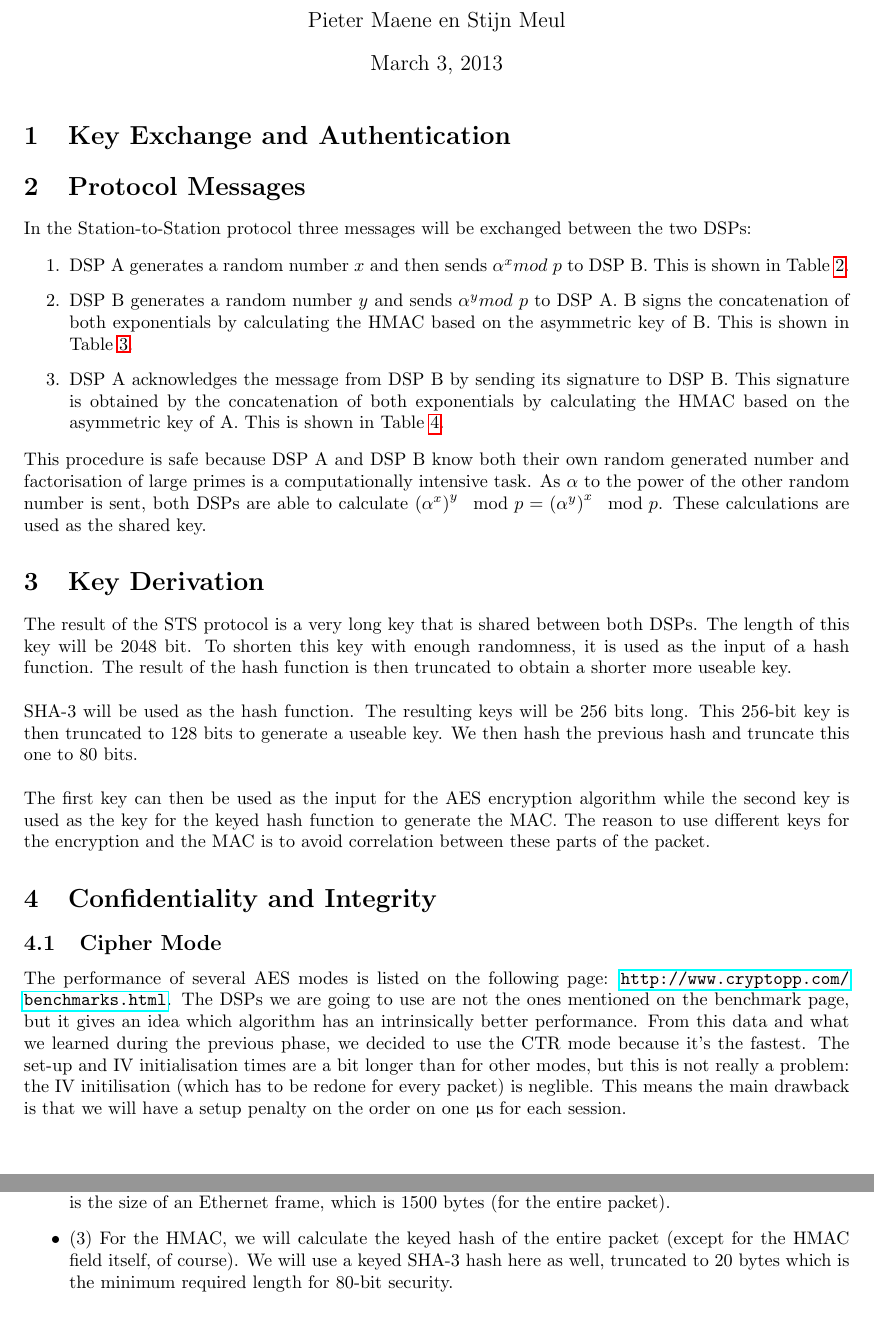
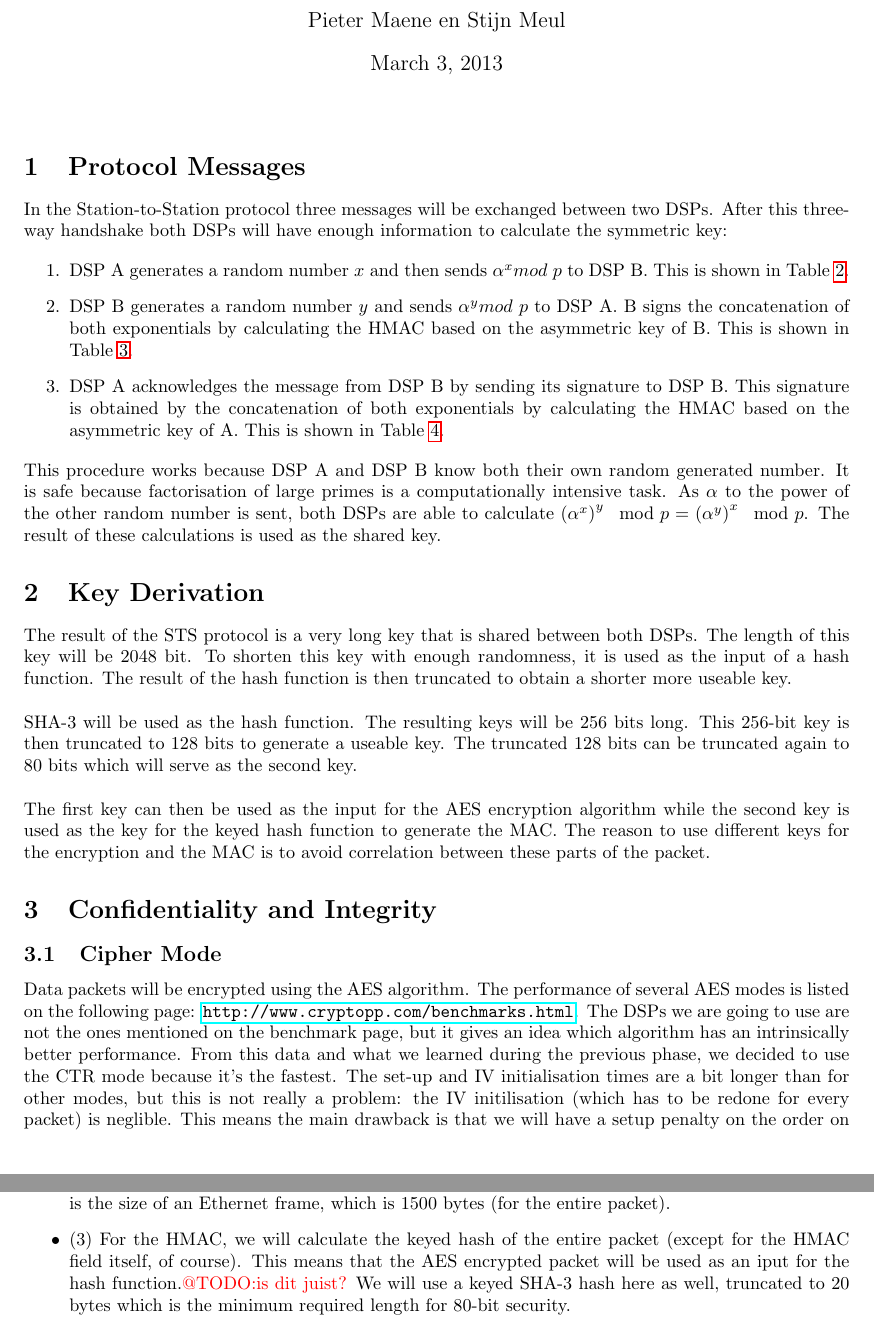
Before and after one commit to pmaene/EncryptedAudio, a LaTeX document (report_two.tex): two parts of pages 1 and 2 of 3, joined at a grey line, cut so that both start at the same text. Compiled offline with pdfLaTeX.

Commit message:
Proofread the report, added a few things

```diff
--- a/report_two.tex
+++ b/report_two.tex
@@ -22,8 +22,6 @@
 \begin{document}
 \maketitle
 
-\section{Key Exchange and Authentication}
-
 \begin{table}[H]
     \begin{center}
         \begin{tabular}{| c | c | c | c | c |}
@@ -39,14 +37,14 @@
 \end{table}
 
 \section{Protocol Messages}
-In the Station-to-Station protocol three messages will be exchanged between the two DSPs:
+In the Station-to-Station protocol three messages will be exchanged between two DSPs. After this three-way handshake both DSPs will have enough information to calculate the symmetric key:
 
 \begin{enumerate}
  \item DSP A generates a random number $x$ and then sends $\alpha^x mod\ p$ to DSP B. This is shown in Table~\ref{tab:key_exchange_packet_senderhello}.
  \item DSP B generates a random number $y$ and sends $\alpha^y mod\ p$ to DSP A. B signs the concatenation of both exponentials by calculating the HMAC based on the asymmetric key of B. This is shown in Table~\ref{tab:key_exchange_packet_receiverhello}.
  \item DSP A acknowledges the message from DSP B by sending its signature to DSP B. This signature is obtained by the concatenation of both exponentials by calculating the HMAC based on the asymmetric key of A. This is shown in Table~\ref{tab:key_exchange_packet_senderacknowledge}.
 \end{enumerate}
-This procedure is safe because DSP A and DSP B know both their own random generated number and factorisation of large primes is a computationally intensive task. As $\alpha$ to the power of the other random number is sent, both DSPs are able to calculate $\left(\alpha^{x}\right)^{y}\mod{p} = \left(\alpha^{y}\right)^{x}\mod{p}$. These calculations are used as the shared key.
+This procedure works because DSP A and DSP B know both their own random generated number. It is safe because factorisation of large primes is a computationally intensive task. As $\alpha$ to the power of the other random number is sent, both DSPs are able to calculate $\left(\alpha^{x}\right)^{y}\mod{p} = \left(\alpha^{y}\right)^{x}\mod{p}$. The result of these calculations is used as the shared key.
 
 \begin{table}[H]
     \begin{center}
@@ -93,7 +91,7 @@ This procedure is safe because DSP A and DSP B know both their own random genera
 
 The result of the STS protocol is a very long key that is shared between both DSPs. The length of this key will be 2048 bit. To shorten this key with enough randomness, it is used as the input of a hash function. The result of the hash function is then truncated to obtain a shorter more useable key.\\
 
-SHA-3 will be used as the hash function. The resulting keys will be 256 bits long. This 256-bit key is then truncated to 128 bits to generate a useable key. We then hash the previous hash and truncate this one to 80 bits.\\
+SHA-3 will be used as the hash function. The resulting keys will be 256 bits long. This 256-bit key is then truncated to 128 bits to generate a useable key. The truncated 128 bits can be truncated again to 80 bits which will serve as the second key.\\
 
 The first key can then be used as the input for the AES encryption algorithm while the second key is used as the key for the keyed hash function to generate the MAC. The reason to use different keys for the encryption and the MAC is to avoid correlation between these parts of the packet.
 
@@ -101,5 +99,5 @@ The first key can then be used as the input for the AES encryption algorithm whi
 
 \subsection{Cipher Mode}
 
-The performance of several AES modes is listed on the following page: \url{http://www.cryptopp.com/benchmarks.html}. The DSPs we are going to use are not the ones mentioned on the benchmark page, but it gives an idea which algorithm has an intrinsically better performance. From this data and what we learned during the previous phase, we decided to use the CTR mode because it's the fastest. The set-up and IV initialisation times are a bit longer than for other modes, but this is not really a problem: the IV initilisation (which has to be redone for every packet) is neglible. This means the main drawback is that we will have a setup penalty on the order on one {\micro\second} for each session.\\
+Data packets will be encrypted using the AES algorithm. The performance of several AES modes is listed on the following page: \url{http://www.cryptopp.com/benchmarks.html}. The DSPs we are going to use are not the ones mentioned on the benchmark page, but it gives an idea which algorithm has an intrinsically better performance. From this data and what we learned during the previous phase, we decided to use the CTR mode because it's the fastest. The set-up and IV initialisation times are a bit longer than for other modes, but this is not really a problem: the IV initilisation (which has to be redone for every packet) is neglible. This means the main drawback is that we will have a setup penalty on the order on one {\micro\second} for each session.\\
 
@@ -142,7 +140,7 @@ The data packet can be seen in Table~\ref{tab:data_packet}. We start by giving a
 \begin{itemize}
     \item (1) We define the TAG for this packet to be 0x03.
     \item (2) The length depends on what the speech groups tell us. The larger the packet, the bigger the influence of a dropped packet on the received audio, so this is a limiting factor. A good reference is the size of an Ethernet frame, which is 1500 bytes (for the entire packet).
-    \item (3) For the HMAC, we will calculate the keyed hash of the entire packet (except for the HMAC field itself, of course). We will use a keyed SHA-3 hash here as well, truncated to 20 bytes which is the minimum required length for 80-bit security.
+    \item (3) For the HMAC, we will calculate the keyed hash of the entire packet (except for the HMAC field itself, of course). This means that the AES encrypted packet will be used as an iput for the hash function.{\color{red}@TODO:is dit juist?} We will use a keyed SHA-3 hash here as well, truncated to 20 bytes which is the minimum required length for 80-bit security.
 \end{itemize}
 
 The SEQ NR is a 32-bit counter so that it will not be likely that there is wrap-around in a single session. The duration of the session obviously depends on the size of the packet as well. If a 1000 bytes frame would be used, this would correspond to a duration of 0.26 seconds. Using a 32-bit counter would then correspond to a session duration of several days. The maximum size of the sequence number is recommended to be 32-bit as it is the maximum workable word size most counters operate on. A bigger sequence number would require a double which would make the code more bulky and the performance less efficient as every time 2 words need to be fetched.\\
```
Also changed, not shown: report_two.tex (4 more changed lines).
